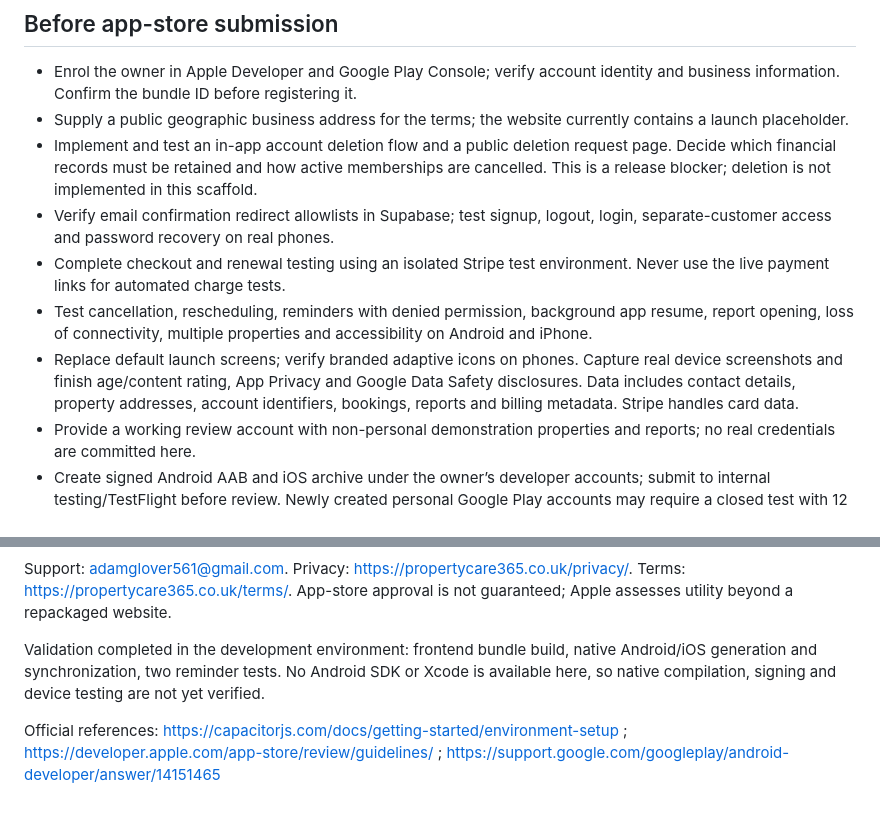
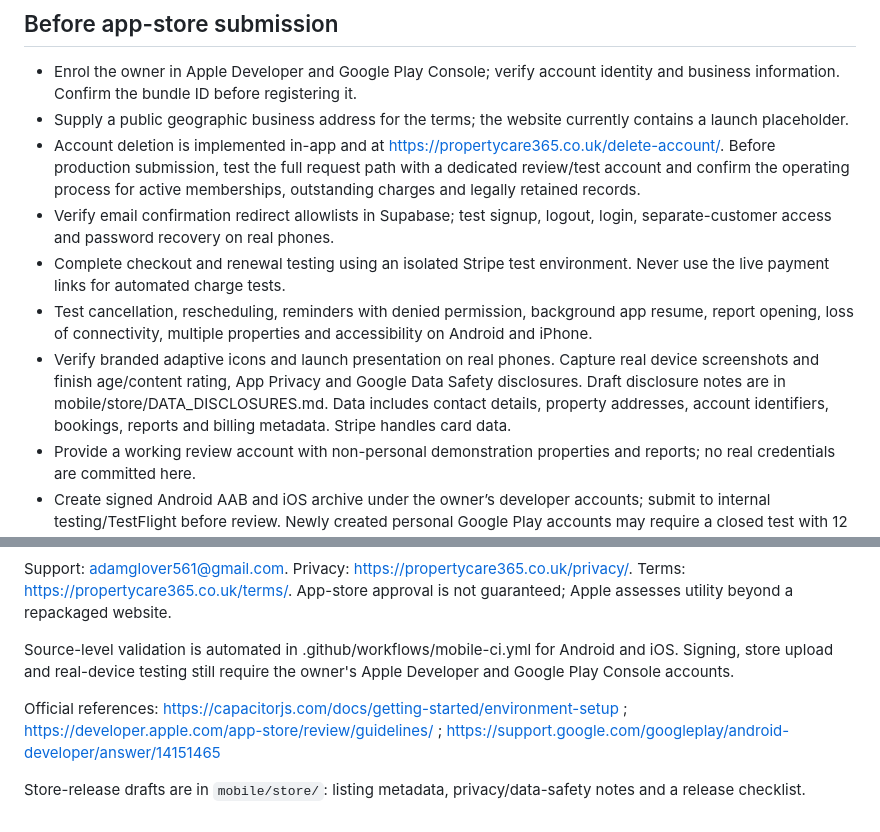
Before and after one commit to adamglover561-oss/propertycare365, a Markdown page: mobile/README.md, 2 parts joined by grey strips. Rendered like a GitHub page.

Commit message:
Update mobile release status and store preparation notes

```diff
--- a/mobile/README.md
+++ b/mobile/README.md
@@ -26,11 +26,11 @@ Only run `cap add` once for each platform. Open using `npx cap open android` or
 
 - Enrol the owner in Apple Developer and Google Play Console; verify account identity and business information. Confirm the bundle ID before registering it.
 - Supply a public geographic business address for the terms; the website currently contains a launch placeholder.
-- Implement and test an in-app account deletion flow and a public deletion request page. Decide which financial records must be retained and how active memberships are cancelled. This is a release blocker; deletion is not implemented in this scaffold.
+- Account deletion is implemented in-app and at https://propertycare365.co.uk/delete-account/. Before production submission, test the full request path with a dedicated review/test account and confirm the operating process for active memberships, outstanding charges and legally retained records.
 - Verify email confirmation redirect allowlists in Supabase; test signup, logout, login, separate-customer access and password recovery on real phones.
 - Complete checkout and renewal testing using an isolated Stripe test environment. Never use the live payment links for automated charge tests.
 - Test cancellation, rescheduling, reminders with denied permission, background app resume, report opening, loss of connectivity, multiple properties and accessibility on Android and iPhone.
-- Replace default launch screens; verify branded adaptive icons on phones. Capture real device screenshots and finish age/content rating, App Privacy and Google Data Safety disclosures. Data includes contact details, property addresses, account identifiers, bookings, reports and billing metadata. Stripe handles card data.
+- Verify branded adaptive icons and launch presentation on real phones. Capture real device screenshots and finish age/content rating, App Privacy and Google Data Safety disclosures. Draft disclosure notes are in mobile/store/DATA_DISCLOSURES.md. Data includes contact details, property addresses, account identifiers, bookings, reports and billing metadata. Stripe handles card data.
 - Provide a working review account with non-personal demonstration properties and reports; no real credentials are committed here.
 - Create signed Android AAB and iOS archive under the owner’s developer accounts; submit to internal testing/TestFlight before review. Newly created personal Google Play accounts may require a closed test with 12 testers for 14 consecutive days before production access.
 
@@ -38,6 +38,9 @@ Store description draft: Manage your Property Care 365 membership from your phon
 
 Support: adamglover561@gmail.com. Privacy: https://propertycare365.co.uk/privacy/. Terms: https://propertycare365.co.uk/terms/. App-store approval is not guaranteed; Apple assesses utility beyond a repackaged website.
 
-Validation completed in the development environment: frontend bundle build, native Android/iOS generation and synchronization, two reminder tests. No Android SDK or Xcode is available here, so native compilation, signing and device testing are not yet verified.
+Source-level validation is automated in .github/workflows/mobile-ci.yml for Android and iOS. Signing, store upload and real-device testing still require the owner's Apple Developer and Google Play Console accounts.
 
 Official references: https://capacitorjs.com/docs/getting-started/environment-setup ; https://developer.apple.com/app-store/review/guidelines/ ; https://support.google.com/googleplay/android-developer/answer/14151465
+
+
+Store-release drafts are in `mobile/store/`: listing metadata, privacy/data-safety notes and a release checklist.
```
